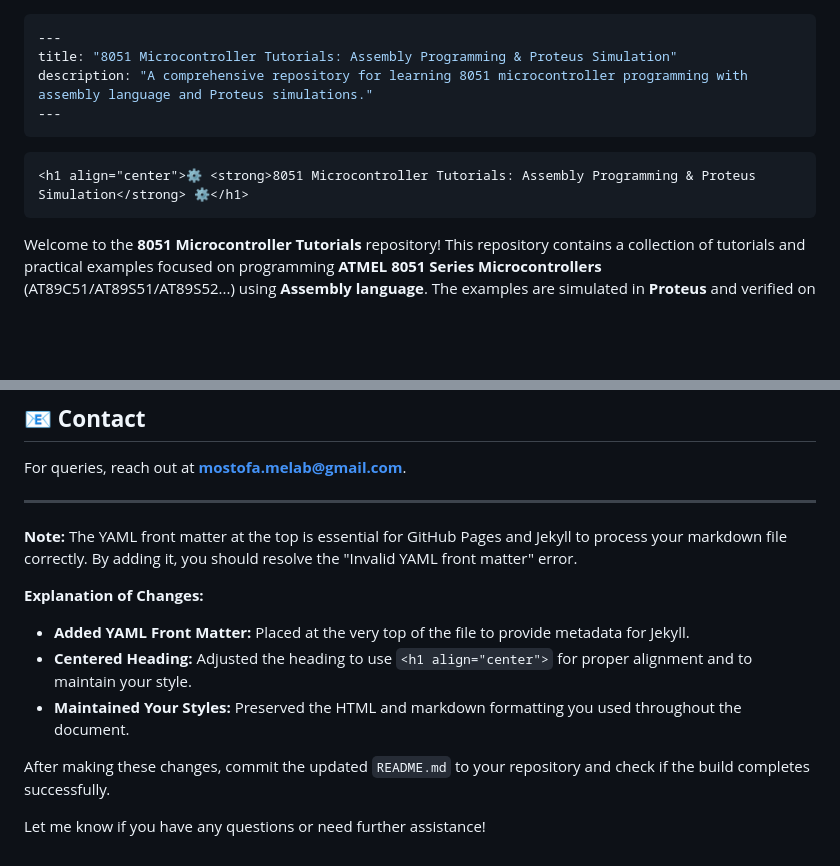
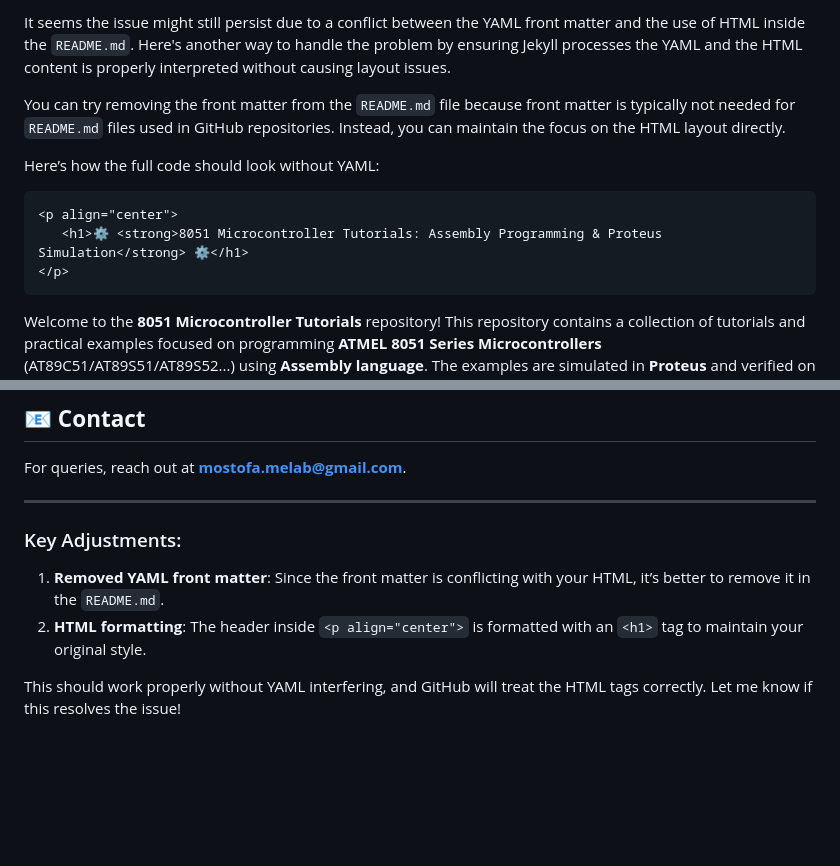
Before and after one commit to gmostofabd/8051-Assembly-Programming-and-Proteus-Simulation, a Markdown page: README.md, 2 parts joined by grey strips. Drawn GitHub-style; blank space fills up the shorter version.

````diff
--- a/README.md
+++ b/README.md
@@ -1,13 +1,13 @@
+It seems the issue might still persist due to a conflict between the YAML front matter and the use of HTML inside the `README.md`. Here's another way to handle the problem by ensuring Jekyll processes the YAML and the HTML content is properly interpreted without causing layout issues.
 
-```yaml
----
-title: "8051 Microcontroller Tutorials: Assembly Programming & Proteus Simulation"
-description: "A comprehensive repository for learning 8051 microcontroller programming with assembly language and Proteus simulations."
----
-```
+You can try removing the front matter from the `README.md` file because front matter is typically not needed for `README.md` files used in GitHub repositories. Instead, you can maintain the focus on the HTML layout directly.
+
+Here’s how the full code should look without YAML:
 
 ```html
-<h1 align="center">⚙️ <strong>8051 Microcontroller Tutorials: Assembly Programming & Proteus Simulation</strong> ⚙️</h1>
+<p align="center">
+   <h1>⚙️ <strong>8051 Microcontroller Tutorials: Assembly Programming & Proteus Simulation</strong> ⚙️</h1>
+</p>
 ```
 
 Welcome to the **8051 Microcontroller Tutorials** repository! This repository contains a collection of tutorials and practical examples focused on programming **ATMEL 8051 Series Microcontrollers** (AT89C51/AT89S51/AT89S52...) using **Assembly language**. The examples are simulated in **Proteus** and verified on real hardware.
@@ -176,14 +176,8 @@ For queries, reach out at [**mostofa.melab@gmail.com**](mailto:mostofa.melab@gma
 
 ---
 
-**Note:** The YAML front matter at the top is essential for GitHub Pages and Jekyll to process your markdown file correctly. By adding it, you should resolve the "Invalid YAML front matter" error.
+### Key Adjustments:
+1. **Removed YAML front matter**: Since the front matter is conflicting with your HTML, it’s better to remove it in the `README.md`.
+2. **HTML formatting**: The header inside `<p align="center">` is formatted with an `<h1>` tag to maintain your original style.
 
-**Explanation of Changes:**
-
-- **Added YAML Front Matter:** Placed at the very top of the file to provide metadata for Jekyll.
-- **Centered Heading:** Adjusted the heading to use `<h1 align="center">` for proper alignment and to maintain your style.
-- **Maintained Your Styles:** Preserved the HTML and markdown formatting you used throughout the document.
-
-After making these changes, commit the updated `README.md` to your repository and check if the build completes successfully.
-
-Let me know if you have any questions or need further assistance!
+This should work properly without YAML interfering, and GitHub will treat the HTML tags correctly. Let me know if this resolves the issue!
````
